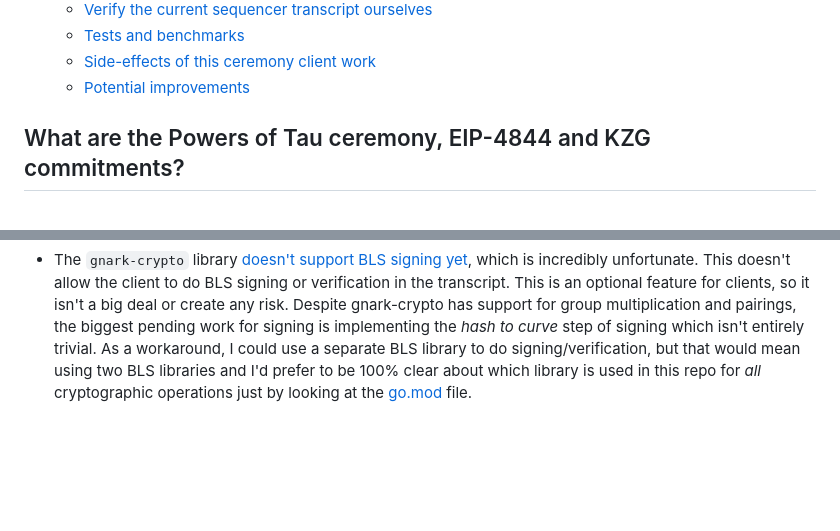
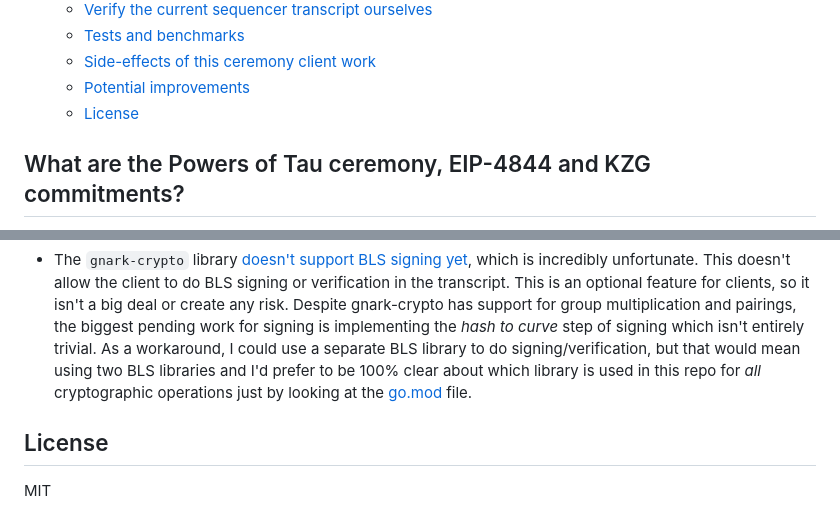
Before and after one commit to jsign/go-kzg-ceremony-client, a Markdown page: README.md, 2 parts joined by grey strips. Drawn GitHub-style; blank space fills up the shorter version.

Commit message:
readme: add license section
Signed-off-by: Ignacio Hagopian <jsign.uy@gmail.com>

```diff
--- a/README.md
+++ b/README.md
@@ -22,6 +22,8 @@ For _bls12-381_ elliptic curve operations such as group multiplication and pairi
   - [Tests and benchmarks](#tests-and-benchmarks)
   - [Side-effects of this ceremony client work](#side-effects-of-this-ceremony-client-work)
   - [Potential improvements](#potential-improvements)
+  - [License](#license)
+
 ## What are the Powers of Tau ceremony, EIP-4844 and KZG commitments?
 If you're confused about these terms, the best place to understand them better is the [official ceremony](https://ceremony.ethereum.org/) website which gives a high-level explanation of these concepts. It also has a useful FAQ section that digs a bit deeper into the details.
 
@@ -153,3 +155,6 @@ While creating this ceremony client, I contributed to other repositories in the
 ## Potential improvements
 Despite this client is ready to contribute to the ceremony, there're a couple of things that it doesn't support but could if I can convince myself of some tradeoffs:
 - The `gnark-crypto` library [doesn't support BLS signing yet](https://github.com/ConsenSys/gnark-crypto/issues/116), which is incredibly unfortunate. This doesn't allow the client to do BLS signing or verification in the transcript. This is an optional feature for clients, so it isn't a big deal or create any risk. Despite gnark-crypto has support for group multiplication and pairings, the biggest pending work for signing is implementing the _hash to curve_ step of signing which isn't entirely trivial. As a workaround, I could use a separate BLS library to do signing/verification, but that would mean using two BLS libraries and I'd prefer to be 100% clear about which library is used in this repo for _all_ cryptographic operations just by looking at the [go.mod](go.mod) file.
+
+## License
+MIT
```
